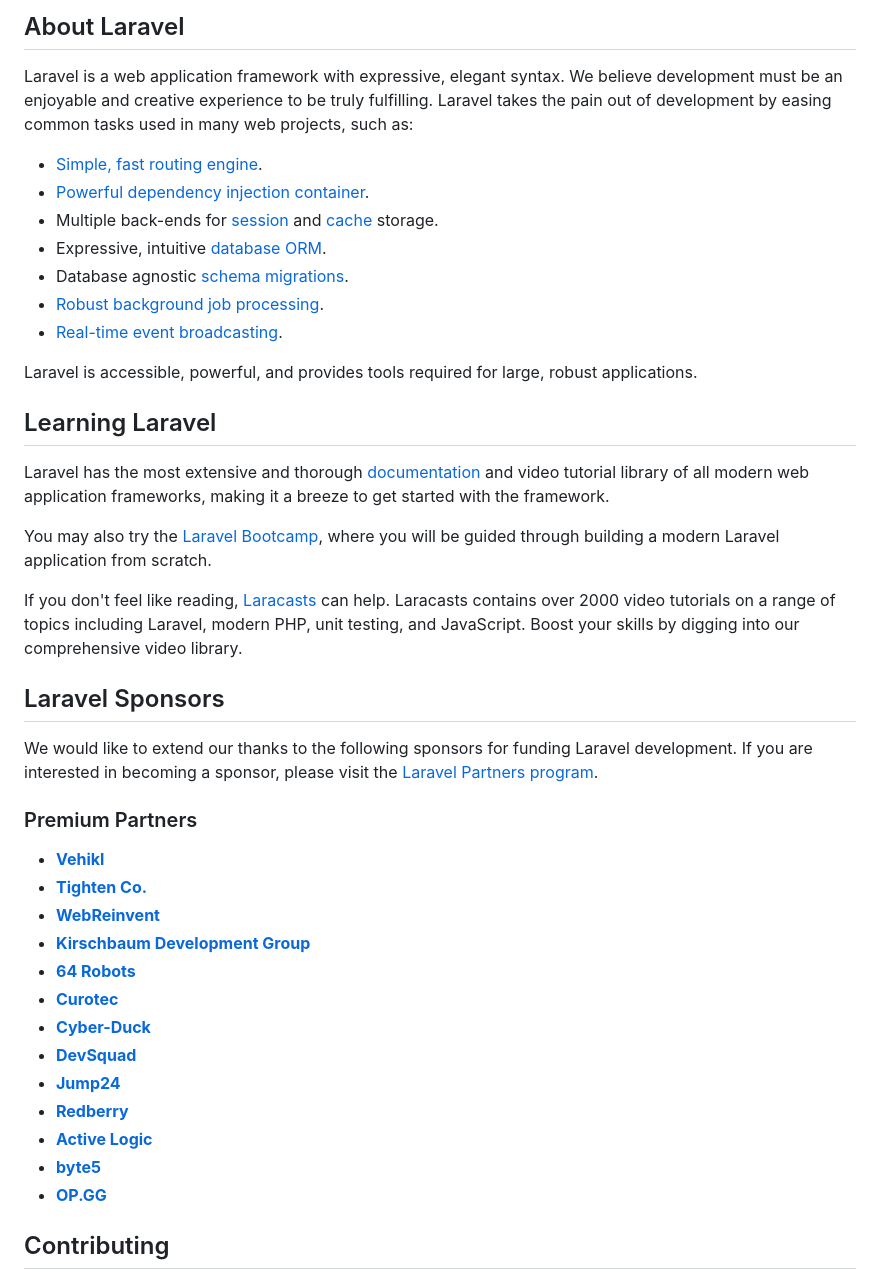
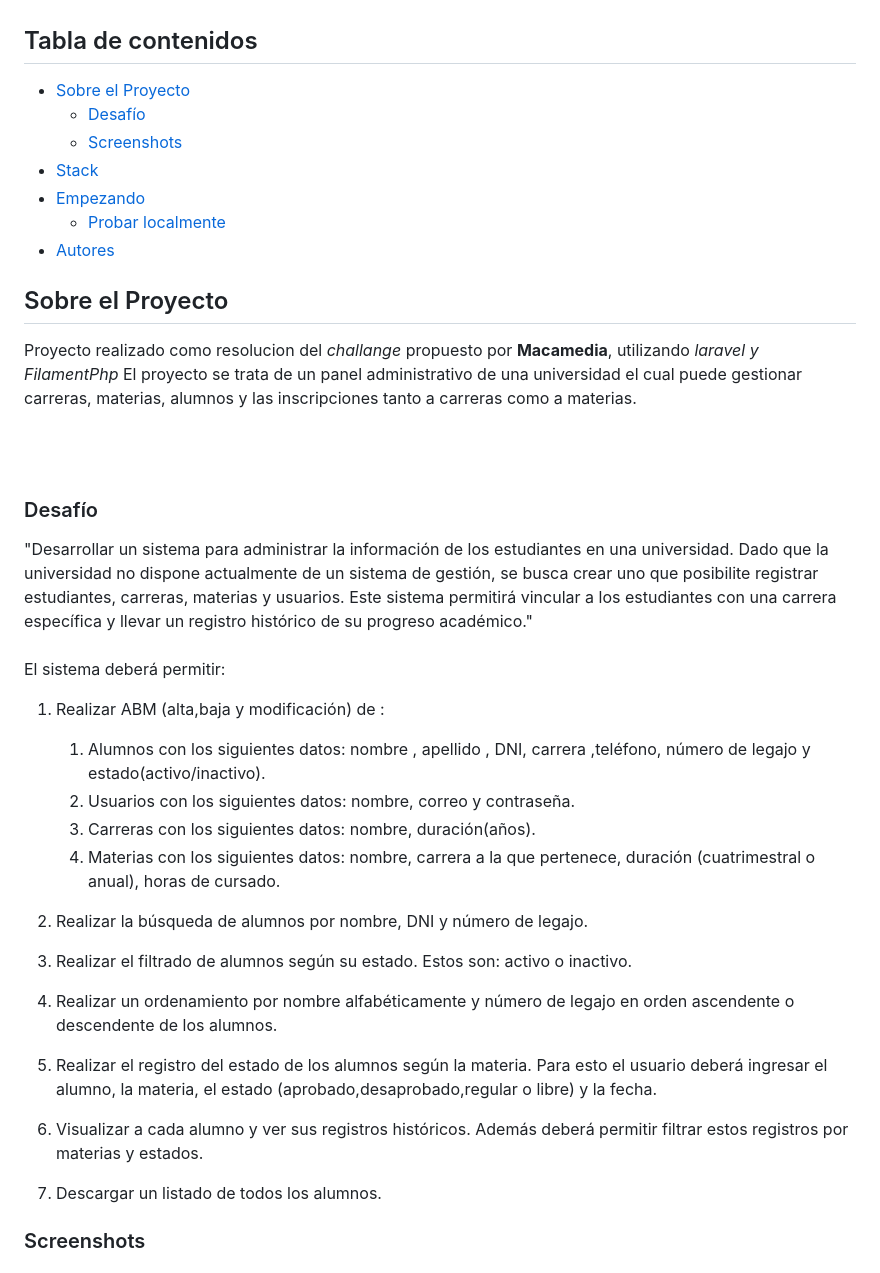
Before and after one commit to niicodeer/macachallenge, a Markdown page: README.md, the part around the change printed below. GitHub-like rendering.

```diff
--- a/README.md
+++ b/README.md
@@ -8,46 +13,46 @@
 </p>
 
-## About Laravel
 
-Laravel is a web application framework with expressive, elegant syntax. We believe development must be an enjoyable and creative experience to be truly fulfilling. Laravel takes the pain out of development by easing common tasks used in many web projects, such as:
+## Tabla de contenidos
 
-- [Simple, fast routing engine](https://laravel.com/docs/routing).
-- [Powerful dependency injection container](https://laravel.com/docs/container).
-- Multiple back-ends for [session](https://laravel.com/docs/session) and [cache](https://laravel.com/docs/cache) storage.
-- Expressive, intuitive [database ORM](https://laravel.com/docs/eloquent).
-- Database agnostic [schema migrations](https://laravel.com/docs/migrations).
-- [Robust background job processing](https://laravel.com/docs/queues).
-- [Real-time event broadcasting](https://laravel.com/docs/broadcasting).
+* [Sobre el Proyecto](#sobre-el-proyecto)
+  - [Desafío](#desafío)
+  - [Screenshots](#screenshots)
+* [Stack](#stack)
+* [Empezando](#empezando)
+  * [Probar localmente](#probar-localmente)
+* [Autores](#autores)
 
-Laravel is accessible, powerful, and provides tools required for large, robust applications.
+## Sobre el Proyecto
 
-## Learning Laravel
+Proyecto realizado como resolucion del *challange* propuesto por **Macamedia**, utilizando _laravel y FilamentPhp_
+El proyecto se trata de un panel administrativo de una universidad el cual puede gestionar carreras, materias, alumnos y las inscripciones tanto a carreras como a materias.
 
-Laravel has the most extensive and thorough [documentation](https://laravel.com/docs) and video tutorial library of all modern web application frameworks, making it a breeze to get started with the framework.
+<br/>
+<br/>
 
-You may also try the [Laravel Bootcamp](https://bootcamp.laravel.com), where you will be guided through building a modern Laravel application from scratch.
+### Desafío
 
-If you don't feel like reading, [Laracasts](https://laracasts.com) can help. Laracasts contains over 2000 video tutorials on a range of topics including Laravel, modern PHP, unit testing, and JavaScript. Boost your skills by digging into our comprehensive video library.
+"Desarrollar un sistema para administrar la información de los estudiantes en una universidad. Dado que la universidad no dispone actualmente de un sistema de gestión, se busca crear uno que posibilite registrar estudiantes, carreras, materias y usuarios. Este sistema permitirá vincular a los estudiantes con una carrera específica y llevar un registro histórico de su progreso académico."
+<br/>
+<br/>
+El sistema deberá permitir:
+<br/>
 
-## Laravel Sponsors
+1. Realizar ABM (alta,baja y modificación) de :
+   1. Alumnos con los siguientes datos: nombre , apellido , DNI, carrera ,teléfono, número de legajo y estado(activo/inactivo).
+   2. Usuarios con los siguientes datos: nombre, correo y contraseña.
+   3. Carreras con los siguientes datos: nombre, duración(años).
+   4. Materias con los siguientes datos: nombre, carrera a la que pertenece, duración (cuatrimestral o anual), horas de cursado.
 
-We would like to extend our thanks to the following sponsors for funding Laravel development. If you are interested in becoming a sponsor, please visit the [Laravel Partners program](https://partners.laravel.com).
+2.  Realizar la búsqueda de alumnos por nombre, DNI y número de legajo.
+3.  Realizar el filtrado de alumnos según su estado. Estos son: activo o inactivo.
+4.  Realizar un ordenamiento por nombre alfabéticamente y número de legajo en orden ascendente o descendente de los alumnos.
+5.  Realizar el registro del estado de los alumnos según la materia. Para esto el usuario deberá ingresar el alumno, la materia, el estado (aprobado,desaprobado,regular o libre) y la fecha.
+6.  Visualizar a cada alumno y ver sus registros históricos. Además deberá permitir filtrar estos registros por materias y estados.
+7.  Descargar un listado de todos los alumnos.
 
-### Premium Partners
 
-- **[Vehikl](https://vehikl.com/)**
-- **[Tighten Co.](https://tighten.co)**
-- **[WebReinvent](https://webreinvent.com/)**
-- **[Kirschbaum Development Group](https://kirschbaumdevelopment.com)**
-- **[64 Robots](https://64robots.com)**
-- **[Curotec](https://www.curotec.com/services/technologies/laravel/)**
-- **[Cyber-Duck](https://cyber-duck.co.uk)**
-- **[DevSquad](https://devsquad.com/hire-laravel-developers)**
-- **[Jump24](https://jump24.co.uk)**
-- **[Redberry](https://redberry.international/laravel/)**
-- **[Active Logic](https://activelogic.com)**
-- **[byte5](https://byte5.de)**
-- **[OP.GG](https://op.gg)**
 
-## Contributing
+### Screenshots
 
```
Also changed, not shown: other parts of README.md (+94 -13 lines).
